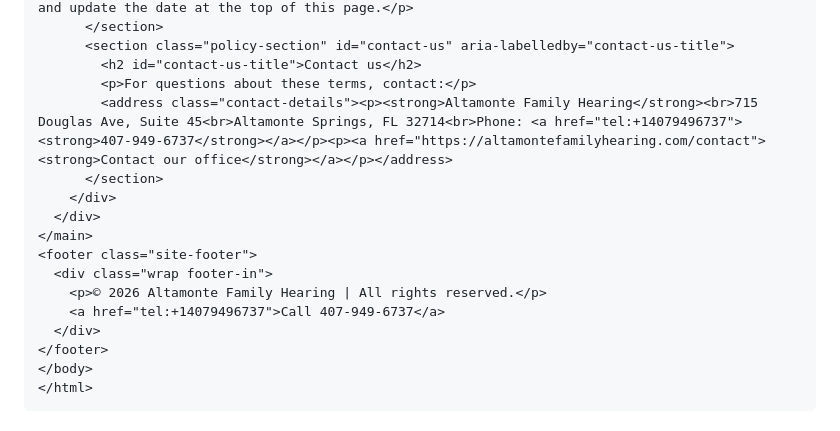
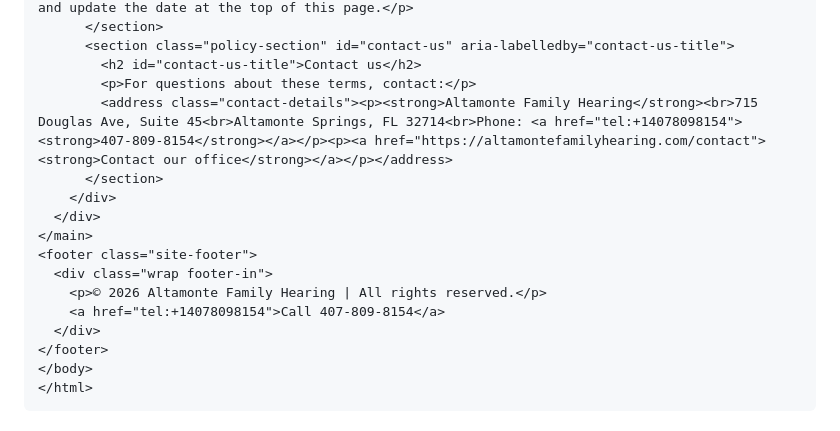
Before and after one commit to RK9207/Altamonte-Hearing-Clinic---Hearing-Loss, a Markdown page: Terms of Use Page.md, the part around the change. Rendered like a GitHub page.

Commit message:
Update Terms of Use contact and footer phone to 407-809-8154

```diff
--- a/Terms of Use Page.md
+++ b/Terms of Use Page.md
@@ -141,7 +141,7 @@ p{margin:0 0 18px;}
       <section class="policy-section" id="contact-us" aria-labelledby="contact-us-title">
         <h2 id="contact-us-title">Contact us</h2>
         <p>For questions about these terms, contact:</p>
-        <address class="contact-details"><p><strong>Altamonte Family Hearing</strong><br>715 Douglas Ave, Suite 45<br>Altamonte Springs, FL 32714<br>Phone: <a href="tel:+14079496737"><strong>407-949-6737</strong></a></p><p><a href="https://altamontefamilyhearing.com/contact"><strong>Contact our office</strong></a></p></address>
+        <address class="contact-details"><p><strong>Altamonte Family Hearing</strong><br>715 Douglas Ave, Suite 45<br>Altamonte Springs, FL 32714<br>Phone: <a href="tel:+14078098154"><strong>407-809-8154</strong></a></p><p><a href="https://altamontefamilyhearing.com/contact"><strong>Contact our office</strong></a></p></address>
       </section>
     </div>
   </div>
@@ -149,7 +149,7 @@ p{margin:0 0 18px;}
 <footer class="site-footer">
   <div class="wrap footer-in">
     <p>© 2026 Altamonte Family Hearing | All rights reserved.</p>
-    <a href="tel:+14079496737">Call 407-949-6737</a>
+    <a href="tel:+14078098154">Call 407-809-8154</a>
   </div>
 </footer>
 </body>
```
